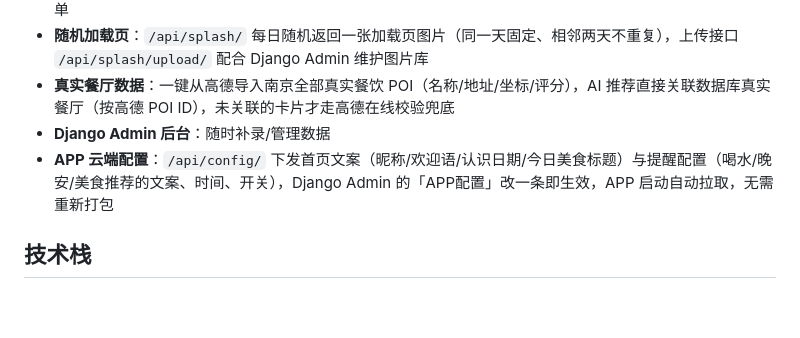
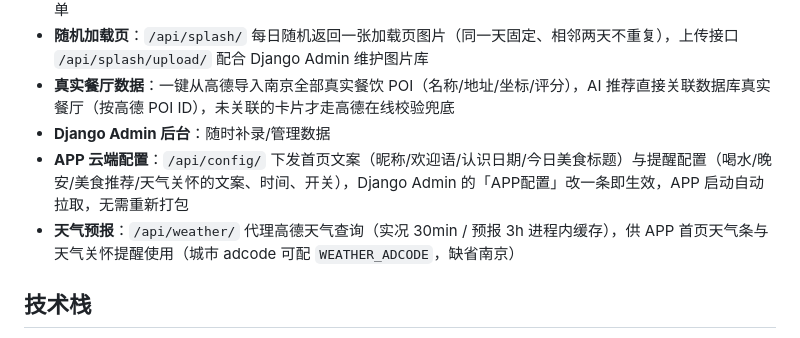
Before and after one commit to zhuoyanczfy/clw-agent, a Markdown page: backend/README.md, the part around the change. Drawn GitHub-style; blank space fills up the shorter version.

Commit message:
docs: README 补充天气接口说明

```diff
--- a/backend/README.md
+++ b/backend/README.md
@@ -13,7 +13,8 @@
 - **随机加载页**：`/api/splash/` 每日随机返回一张加载页图片（同一天固定、相邻两天不重复），上传接口 `/api/splash/upload/` 配合 Django Admin 维护图片库
 - **真实餐厅数据**：一键从高德导入南京全部真实餐饮 POI（名称/地址/坐标/评分），AI 推荐直接关联数据库真实餐厅（按高德 POI ID），未关联的卡片才走高德在线校验兜底
 - **Django Admin 后台**：随时补录/管理数据
-- **APP 云端配置**：`/api/config/` 下发首页文案（昵称/欢迎语/认识日期/今日美食标题）与提醒配置（喝水/晚安/美食推荐的文案、时间、开关），Django Admin 的「APP配置」改一条即生效，APP 启动自动拉取，无需重新打包
+- **APP 云端配置**：`/api/config/` 下发首页文案（昵称/欢迎语/认识日期/今日美食标题）与提醒配置（喝水/晚安/美食推荐/天气关怀的文案、时间、开关），Django Admin 的「APP配置」改一条即生效，APP 启动自动拉取，无需重新打包
+- **天气预报**：`/api/weather/` 代理高德天气查询（实况 30min / 预报 3h 进程内缓存），供 APP 首页天气条与天气关怀提醒使用（城市 adcode 可配 `WEATHER_ADCODE`，缺省南京）
 
 ## 技术栈
 
```
